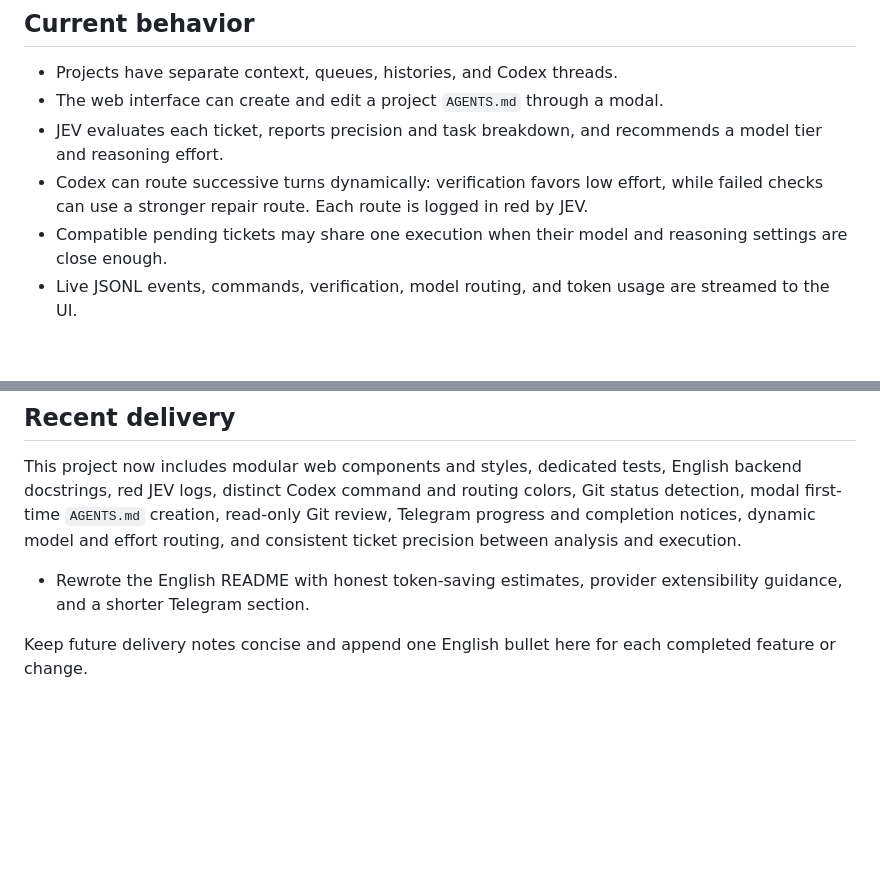
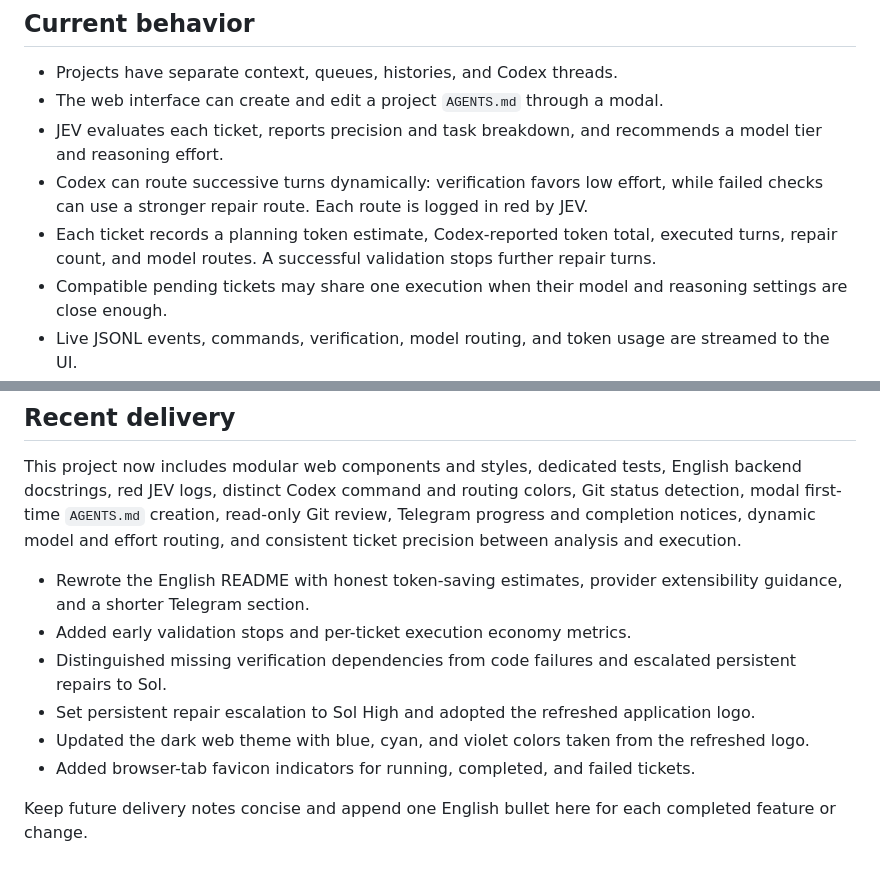
Before and after one commit to Charlyhno-eng/jev-codex-pilot, a Markdown page: AGENTS.md, 2 parts joined by grey strips. Rendered like a GitHub page; blank space fills up the shorter version.

Commit message:
new theme and better jev routing

```diff
--- a/AGENTS.md
+++ b/AGENTS.md
@@ -14,6 +14,7 @@
 - The web interface can create and edit a project `AGENTS.md` through a modal.
 - JEV evaluates each ticket, reports precision and task breakdown, and recommends a model tier and reasoning effort.
 - Codex can route successive turns dynamically: verification favors low effort, while failed checks can use a stronger repair route. Each route is logged in red by JEV.
+- Each ticket records a planning token estimate, Codex-reported token total, executed turns, repair count, and model routes. A successful validation stops further repair turns.
 - Compatible pending tickets may share one execution when their model and reasoning settings are close enough.
 - Live JSONL events, commands, verification, model routing, and token usage are streamed to the UI.
 - Successful work triggers automatic thread compaction after every third successful task. Compaction failure does not fail the task.
@@ -25,5 +26,10 @@
 This project now includes modular web components and styles, dedicated tests, English backend docstrings, red JEV logs, distinct Codex command and routing colors, Git status detection, modal first-time `AGENTS.md` creation, read-only Git review, Telegram progress and completion notices, dynamic model and effort routing, and consistent ticket precision between analysis and execution.
 
 - Rewrote the English README with honest token-saving estimates, provider extensibility guidance, and a shorter Telegram section.
+- Added early validation stops and per-ticket execution economy metrics.
+- Distinguished missing verification dependencies from code failures and escalated persistent repairs to Sol.
+- Set persistent repair escalation to Sol High and adopted the refreshed application logo.
+- Updated the dark web theme with blue, cyan, and violet colors taken from the refreshed logo.
+- Added browser-tab favicon indicators for running, completed, and failed tickets.
 
 Keep future delivery notes concise and append one English bullet here for each completed feature or change.
```
Also changed, not shown: README.md (+1 -1 lines), assets/jev-codex-pilot-banner.png (deleted), assets/jev-codex-pilot-banner2.png (added), assets/jev-codex-pilot-logo2.png (added), 12 other files.
